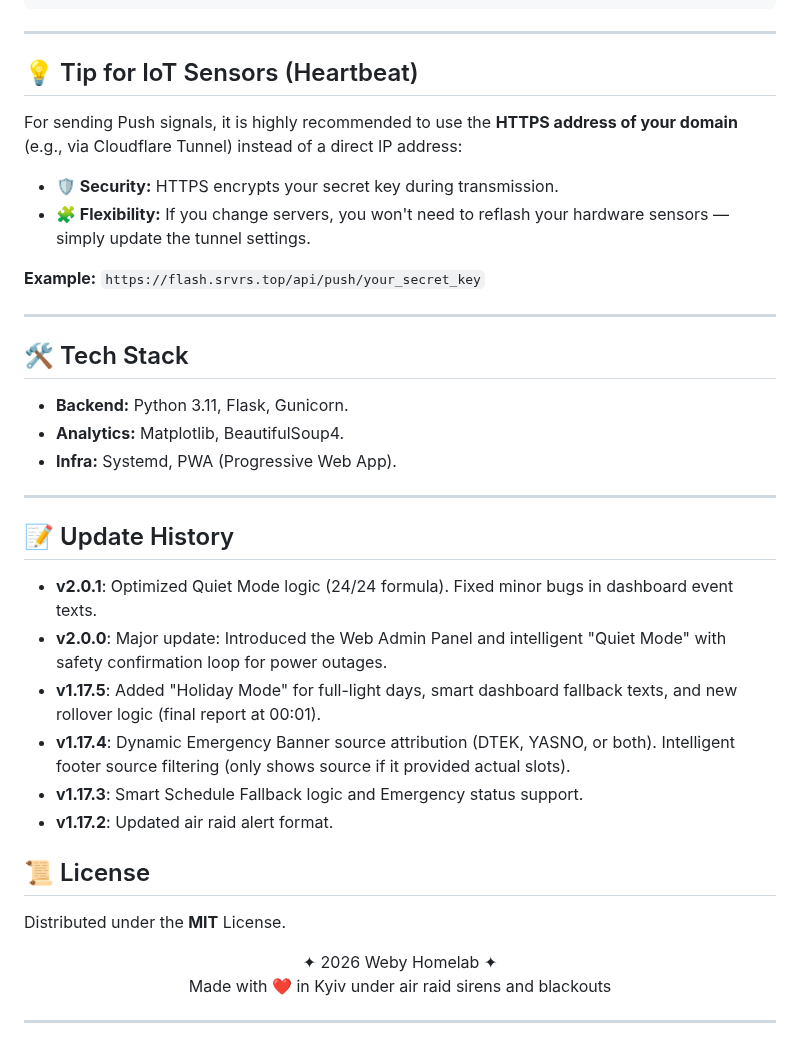
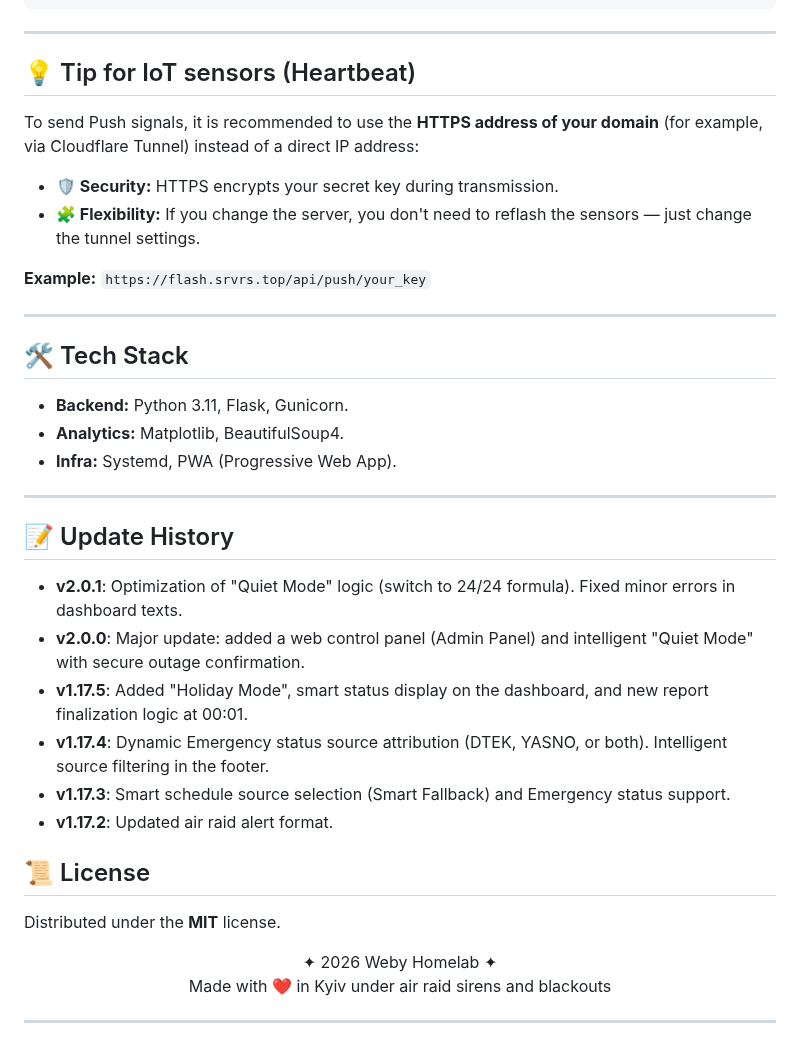
Before and after one commit to weby-homelab/flash-monitor-kyiv, a Markdown page: README_ENG.md, the part around one of its changes. Rendered like a GitHub page.

```diff
--- a/README_ENG.md
+++ b/README_ENG.md
@@ -181,14 +181,14 @@ services:
 
 ---
 
-## 💡 Tip for IoT Sensors (Heartbeat)
+## 💡 Tip for IoT sensors (Heartbeat)
 
-For sending Push signals, it is highly recommended to use the **HTTPS address of your domain** (e.g., via Cloudflare Tunnel) instead of a direct IP address:
+To send Push signals, it is recommended to use the **HTTPS address of your domain** (for example, via Cloudflare Tunnel) instead of a direct IP address:
 
 *   **🛡️ Security:** HTTPS encrypts your secret key during transmission.
-*   **🧩 Flexibility:** If you change servers, you won't need to reflash your hardware sensors — simply update the tunnel settings.
+*   **🧩 Flexibility:** If you change the server, you don't need to reflash the sensors — just change the tunnel settings.
 
-**Example:** `https://flash.srvrs.top/api/push/your_secret_key`
+**Example:** `https://flash.srvrs.top/api/push/your_key`
 
 ---
 
@@ -200,15 +200,15 @@ For sending Push signals, it is highly recommended to use the **HTTPS address of
 ---
 
 ## 📝 Update History
-- **v2.0.1**: Optimized Quiet Mode logic (24/24 formula). Fixed minor bugs in dashboard event texts.
-- **v2.0.0**: Major update: Introduced the Web Admin Panel and intelligent "Quiet Mode" with safety confirmation loop for power outages.
-- **v1.17.5**: Added "Holiday Mode" for full-light days, smart dashboard fallback texts, and new rollover logic (final report at 00:01).
-- **v1.17.4**: Dynamic Emergency Banner source attribution (DTEK, YASNO, or both). Intelligent footer source filtering (only shows source if it provided actual slots).
-- **v1.17.3**: Smart Schedule Fallback logic and Emergency status support.
+- **v2.0.1**: Optimization of "Quiet Mode" logic (switch to 24/24 formula). Fixed minor errors in dashboard texts.
+- **v2.0.0**: Major update: added a web control panel (Admin Panel) and intelligent "Quiet Mode" with secure outage confirmation.
+- **v1.17.5**: Added "Holiday Mode", smart status display on the dashboard, and new report finalization logic at 00:01.
+- **v1.17.4**: Dynamic Emergency status source attribution (DTEK, YASNO, or both). Intelligent source filtering in the footer.
+- **v1.17.3**: Smart schedule source selection (Smart Fallback) and Emergency status support.
 - **v1.17.2**: Updated air raid alert format.
 
 ## 📜 License
-Distributed under the **MIT** License.
+Distributed under the **MIT** license.
 
 <p align="center">
   ✦ 2026 Weby Homelab ✦<br>
```
Also changed, not shown: other parts of README_ENG.md (+37 -37 lines).
